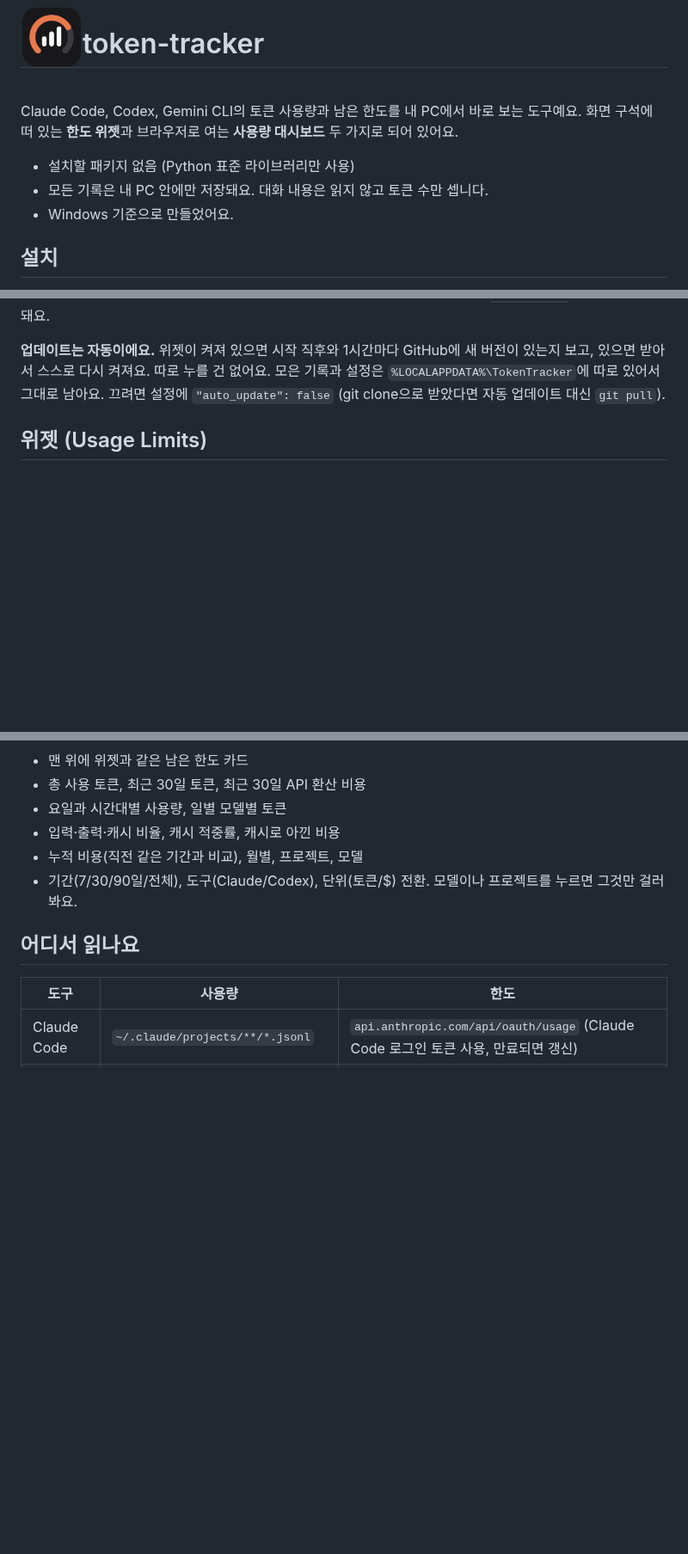
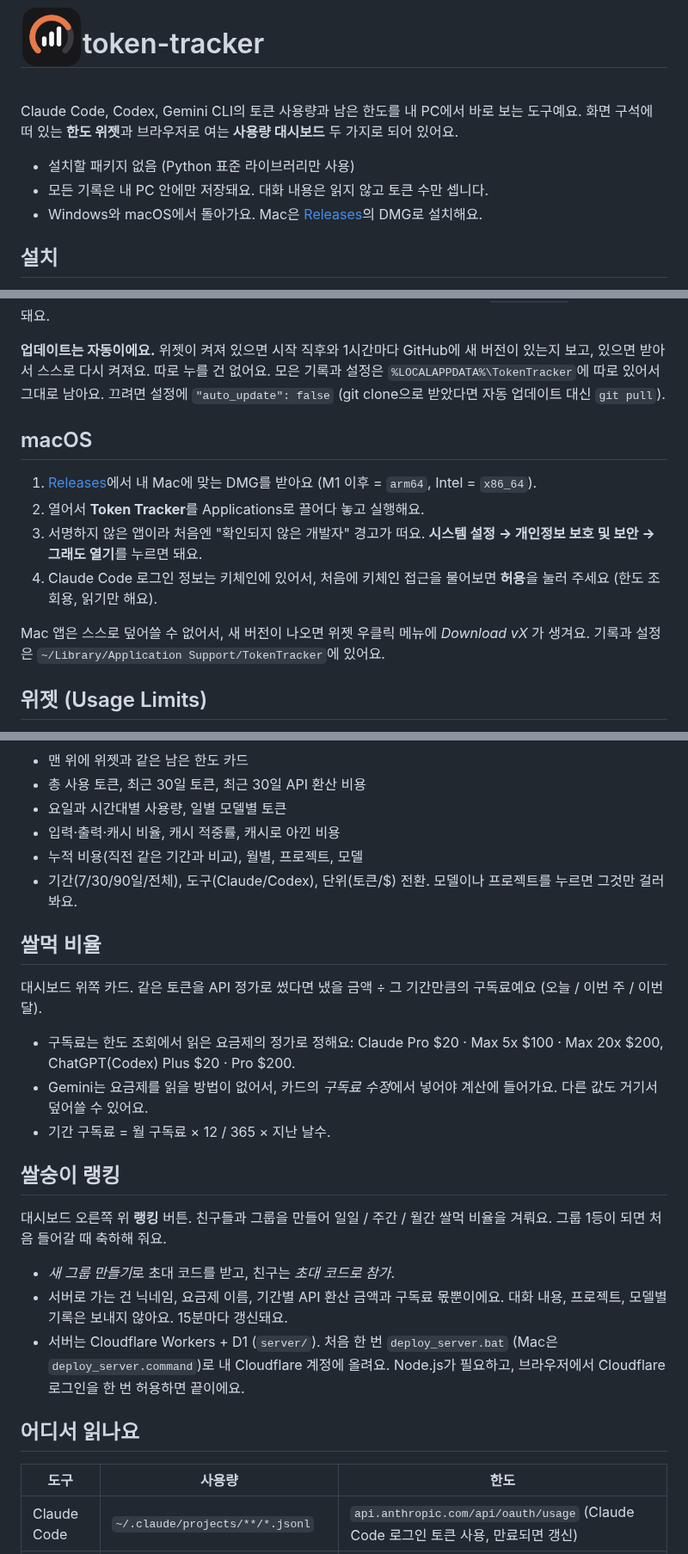
Before and after one commit to hihikkul/token-tracker, a Markdown page: README.md, 3 parts joined by grey strips. Shown at 86% size. Drawn GitHub-style; blank space fills up the shorter version.

```diff
--- a/README.md
+++ b/README.md
@@ -9,7 +9,7 @@ Claude Code, Codex, Gemini CLI의 토큰 사용량과 남은 한도를 내 PC에
 
 - 설치할 패키지 없음 (Python 표준 라이브러리만 사용)
 - 모든 기록은 내 PC 안에만 저장돼요. 대화 내용은 읽지 않고 토큰 수만 셉니다.
-- Windows 기준으로 만들었어요.
+- Windows와 macOS에서 돌아가요. Mac은 [Releases](https://github.com/hihikkul/token-tracker/releases/latest)의 DMG로 설치해요.
 
 ## 설치
 
@@ -25,6 +25,15 @@ Claude Code, Codex, Gemini CLI의 토큰 사용량과 남은 한도를 내 PC에
 압축을 푼 폴더는 지우거나 옮기지 마세요. 아이콘이 그 폴더를 가리켜요. 옮겼다면 `install.bat`을 다시 실행하면 돼요.
 
 **업데이트는 자동이에요.** 위젯이 켜져 있으면 시작 직후와 1시간마다 GitHub에 새 버전이 있는지 보고, 있으면 받아서 스스로 다시 켜져요. 따로 누를 건 없어요. 모은 기록과 설정은 `%LOCALAPPDATA%\TokenTracker`에 따로 있어서 그대로 남아요. 끄려면 설정에 `"auto_update": false` (git clone으로 받았다면 자동 업데이트 대신 `git pull`).
+
+## macOS
+
+1. [Releases](https://github.com/hihikkul/token-tracker/releases/latest)에서 내 Mac에 맞는 DMG를 받아요 (M1 이후 = `arm64`, Intel = `x86_64`).
+2. 열어서 **Token Tracker**를 Applications로 끌어다 놓고 실행해요.
+3. 서명하지 않은 앱이라 처음엔 "확인되지 않은 개발자" 경고가 떠요. **시스템 설정 → 개인정보 보호 및 보안 → 그래도 열기**를 누르면 돼요.
+4. Claude Code 로그인 정보는 키체인에 있어서, 처음에 키체인 접근을 물어보면 **허용**을 눌러 주세요 (한도 조회용, 읽기만 해요).
+
+Mac 앱은 스스로 덮어쓸 수 없어서, 새 버전이 나오면 위젯 우클릭 메뉴에 *Download vX* 가 생겨요. 기록과 설정은 `~/Library/Application Support/TokenTracker`에 있어요.
 
 ## 위젯 (Usage Limits)
 
@@ -46,6 +55,22 @@ Claude Code, Codex, Gemini CLI의 토큰 사용량과 남은 한도를 내 PC에
 - 입력·출력·캐시 비율, 캐시 적중률, 캐시로 아낀 비용
 - 누적 비용(직전 같은 기간과 비교), 월별, 프로젝트, 모델
 - 기간(7/30/90일/전체), 도구(Claude/Codex), 단위(토큰/$) 전환. 모델이나 프로젝트를 누르면 그것만 걸러 봐요.
+
+## 쌀먹 비율
+
+대시보드 위쪽 카드. 같은 토큰을 API 정가로 썼다면 냈을 금액 ÷ 그 기간만큼의 구독료예요 (오늘 / 이번 주 / 이번 달).
+
+- 구독료는 한도 조회에서 읽은 요금제의 정가로 정해요: Claude Pro $20 · Max 5x $100 · Max 20x $200, ChatGPT(Codex) Plus $20 · Pro $200.
+- Gemini는 요금제를 읽을 방법이 없어서, 카드의 *구독료 수정*에서 넣어야 계산에 들어가요. 다른 값도 거기서 덮어쓸 수 있어요.
+- 기간 구독료 = 월 구독료 × 12 / 365 × 지난 날수.
+
+## 쌀숭이 랭킹
+
+대시보드 오른쪽 위 **랭킹** 버튼. 친구들과 그룹을 만들어 일일 / 주간 / 월간 쌀먹 비율을 겨뤄요. 그룹 1등이 되면 처음 들어갈 때 축하해 줘요.
+
+- *새 그룹 만들기*로 초대 코드를 받고, 친구는 *초대 코드로 참가*.
+- 서버로 가는 건 닉네임, 요금제 이름, 기간별 API 환산 금액과 구독료 몫뿐이에요. 대화 내용, 프로젝트, 모델별 기록은 보내지 않아요. 15분마다 갱신돼요.
+- 서버는 Cloudflare Workers + D1 (`server/`). 처음 한 번 `deploy_server.bat` (Mac은 `deploy_server.command`)로 내 Cloudflare 계정에 올려요. Node.js가 필요하고, 브라우저에서 Cloudflare 로그인을 한 번 허용하면 끝이에요.
 
 ## 어디서 읽나요
 
```
Also changed, not shown: web/ssalsoongi.jpg (added), 17 other files.
